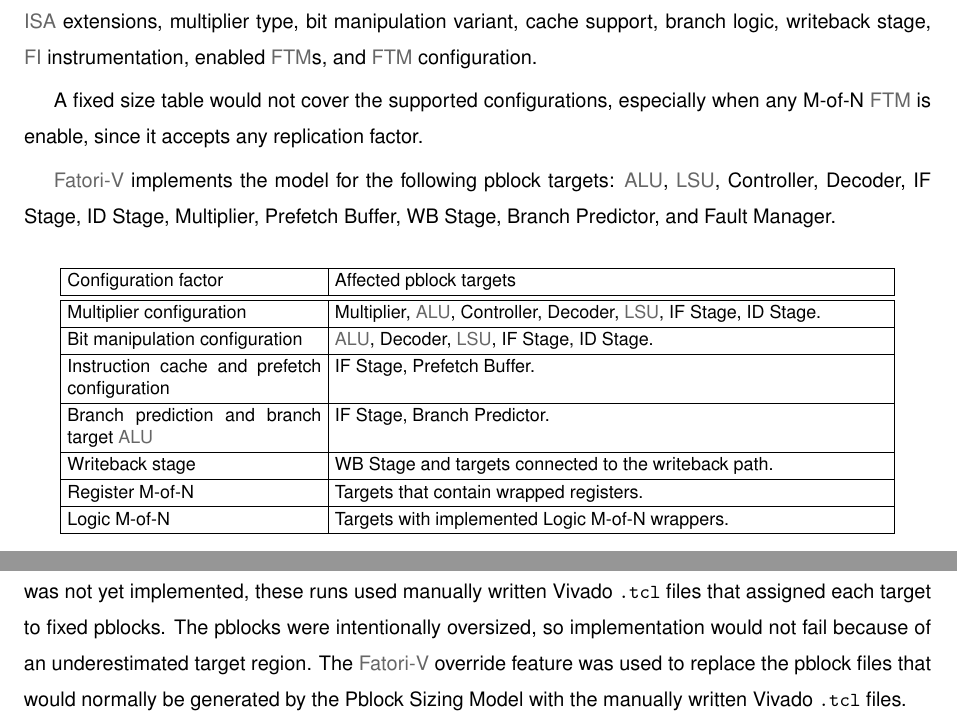
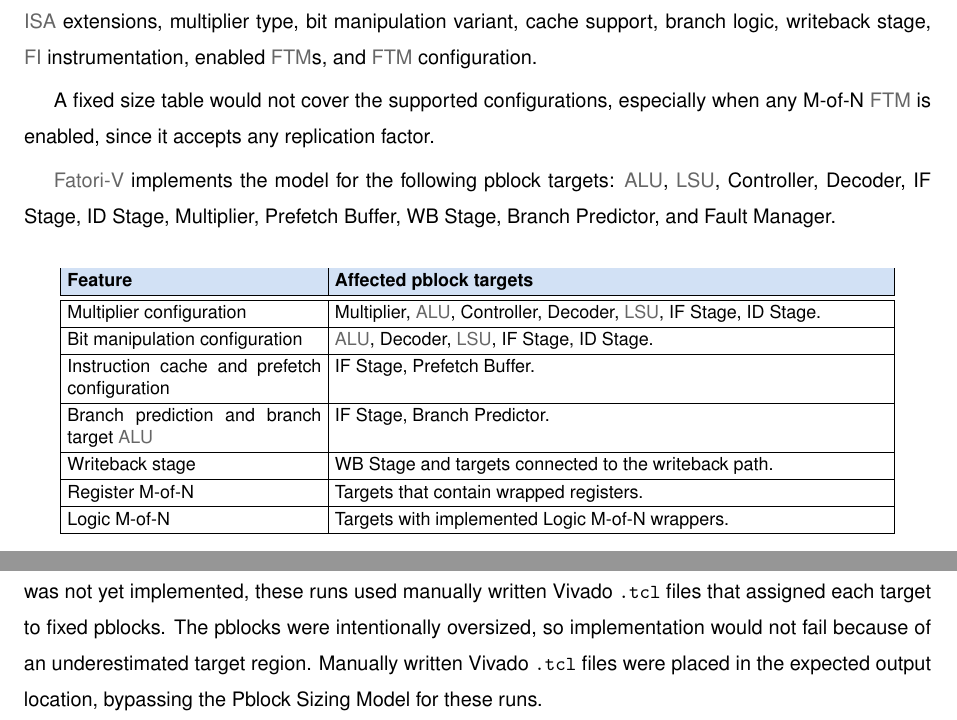
Before and after one commit to jjts/tese-do_delas, a LaTeX thesis (Thesis-MSc-Main_Document.tex, which reads Chapters/Thesis-MSc-Chapter_7.tex): two parts of pages 51 and 52 of 90, joined at a grey line, cut so that both start at the same text. Compiled offline with pdfLaTeX.

Commit message:
Ch7: remove code-centric references, fix table styling and typo, clarify pblock sizing

```diff
--- a/Chapters/Thesis-MSc-Chapter_7.tex
+++ b/Chapters/Thesis-MSc-Chapter_7.tex
@@ -134,7 +134,7 @@ To inject faults into a selected hardware target, the \ac{FI} tool requires the
 
 The required pblock size depends on the active Ibex configuration. The main factors are the selected \ac{ISA} extensions, multiplier type, bit manipulation variant, cache support, branch logic, writeback stage, \ac{FI} instrumentation, enabled \acp{FTM}, and \ac{FTM} configuration.
 
-A fixed size table would not cover the supported configurations, especially when any M-of-N \ac{FTM} is enable, since it accepts any replication factor.
+A fixed size table would not cover the supported configurations, especially when any M-of-N \ac{FTM} is enabled, since it accepts any replication factor.
 
 \ac{Fatori-V} implements the model for the following pblock targets: \ac{ALU}, \ac{LSU}, Controller, Decoder, IF Stage, ID Stage, Multiplier, Prefetch Buffer, WB Stage, Branch Predictor, and Fault Manager.
 
@@ -145,8 +145,8 @@ A fixed size table would not cover the supported configurations, especially when
 \renewcommand{\arraystretch}{1.20}
 \begin{tabularx}{0.92\textwidth}{|p{0.28\textwidth}|X|}
 \hline
-Configuration factor &
-Affected pblock targets \\
+\rowcolor{tableheader}\textbf{Feature} &
+\textbf{Affected pblock targets} \\
 \hline
 \hline
 Multiplier configuration &
@@ -256,7 +256,7 @@ In \Cref{eq:pblock_slice_binding}, \(M_t\) is a multiplicative pblock sizing mar
 The model parameters were extracted from implementation reports generated for the Kintex Ultrascale XCKU040 \cite{xcku040} \ac{FPGA}.
 
 
-\ac{Fatori-V} was used to automate the parameter extraction experiments. Since the Pblock Sizing Model was not yet implemented, these runs used manually written Vivado \texttt{.tcl} files that assigned each target to fixed pblocks. The pblocks were intentionally oversized, so implementation would not fail because of an underestimated target region. The \ac{Fatori-V} override feature was used to replace the pblock files that would normally be generated by the Pblock Sizing Model with the manually written Vivado \texttt{.tcl} files.
+\ac{Fatori-V} was used to automate the parameter extraction experiments. Since the Pblock Sizing Model was not yet implemented, these runs used manually written Vivado \texttt{.tcl} files that assigned each target to fixed pblocks. The pblocks were intentionally oversized, so implementation would not fail because of an underestimated target region. Manually written Vivado \texttt{.tcl} files were placed in the expected output location, bypassing the Pblock Sizing Model for these runs.
 
 Each run enabled a controlled hardware configuration and used the normal \ac{Fatori-V} build flow to implement the design. Vivado hierarchical utilization reports were then used to measure the \ac{LUT} and \ac{FF} usage of each target, while pblock reports showed how much area had been reserved. These measurements were used to tune the baseline terms, feature contributions, and M-of-N terms used by the model.
 
```
